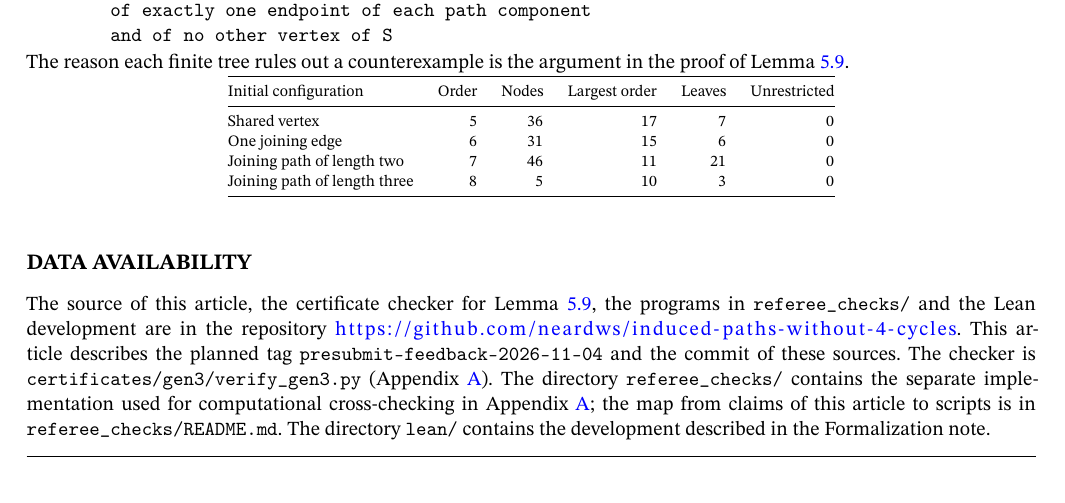
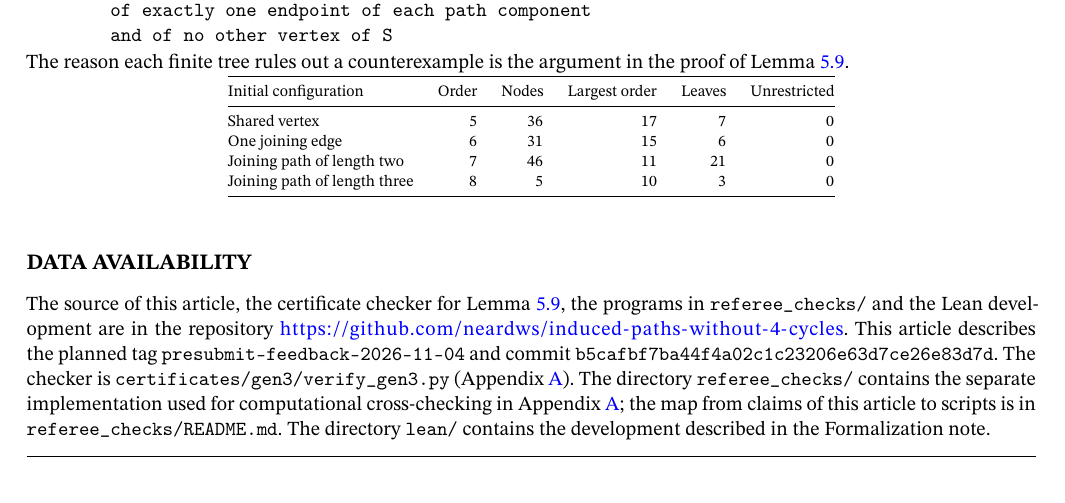
Before and after one commit to neardws/graph-conjecture-133, a LaTeX thesis (paper/main.tex): part of page 24 of 25, cut so that both start at the same text. Compiled offline with pdfLaTeX.

Commit message:
Cite the revision commit in the data-availability statement
Name planned tag presubmit-feedback-2026-11-04 and commit
b5cafbf7ba44f4a02c1c23206e63d7ce26e83d7d, and refresh the PDF digest.
No DOI or SWHID sentence is added.

Co-authored-by: Near <xc.xu@uestc.edu.cn>

```diff
--- a/paper/main.tex
+++ b/paper/main.tex
@@ -1305,7 +1305,7 @@ Joining path of length three & $8$ & $5$ & $10$ & $3$ & $0$\\
 \end{center}
 
 \section*{Data availability}
-The source of this article, the certificate checker for Lemma~\ref{lem:twotri}, the programs in \texttt{referee\_checks/} and the Lean development are in the repository \url{https://github.com/neardws/induced-paths-without-4-cycles}. This article describes the planned tag \texttt{presubmit-feedback-2026-11-04} and the commit of these sources. The checker is \texttt{certificates/gen3/verify\_gen3.py} (Appendix~\ref{sec:certificate}). The directory \texttt{referee\_checks/} contains the separate implementation used for computational cross-checking in Appendix~\ref{sec:certificate}; the map from claims of this article to scripts is in \texttt{referee\_checks/README.md}. The directory \texttt{lean/} contains the development described in the Formalization note.
+The source of this article, the certificate checker for Lemma~\ref{lem:twotri}, the programs in \texttt{referee\_checks/} and the Lean development are in the repository \url{https://github.com/neardws/induced-paths-without-4-cycles}. This article describes the planned tag \texttt{presubmit-feedback-2026-11-04} and commit \texttt{b5cafbf7ba44f4a02c1c23206e63d7ce26e83d7d}. The checker is \texttt{certificates/gen3/verify\_gen3.py} (Appendix~\ref{sec:certificate}). The directory \texttt{referee\_checks/} contains the separate implementation used for computational cross-checking in Appendix~\ref{sec:certificate}; the map from claims of this article to scripts is in \texttt{referee\_checks/README.md}. The directory \texttt{lean/} contains the development described in the Formalization note.
 
 \section*{Formalization note}
 The directory \texttt{lean/} is a Lean~4 and Mathlib development, checked with Lean~4.35.0 and Mathlib at tag v4.35.0. It formalizes the main theorems and selected supporting statements; the precise coverage is listed in \texttt{lean/README.md}. The numbered inventory has no remaining \texttt{sorry} or \texttt{admit}. Five statements are assumed as axioms, recorded in \texttt{lean/AXIOMS.md}: Theorems~\ref{thm:ess}, \ref{thm:cs} and~\ref{thm:sein} and Lemma~\ref{lem:chenxu}, which this article cites, and Lemma~\ref{lem:km}, which it also proves directly. Finite certificates in that development are closed by \texttt{native\_decide}, which trusts the Lean compiler and its runtime. For Lemma~\ref{lem:twotri}, the recorded \texttt{\#print axioms} audit of \texttt{lemma\_5\_9} lists none of these five literature axioms. It lists the standard Lean axioms together with axioms introduced by \texttt{native\_decide} (compiler and runtime trust). For Theorem~\ref{thm:gen3} the formal proof depends on the Chen--Xu axiom among the five, together with those \texttt{native\_decide} axioms. For Theorem~\ref{thm:A} the formal proof depends on all five, together with those \texttt{native\_decide} axioms. The article is not claimed to be fully Lean-verified. This is not a verification of the article from an empty axiom set.
```
Also changed, not shown: README.md, paper/main.pdf.
